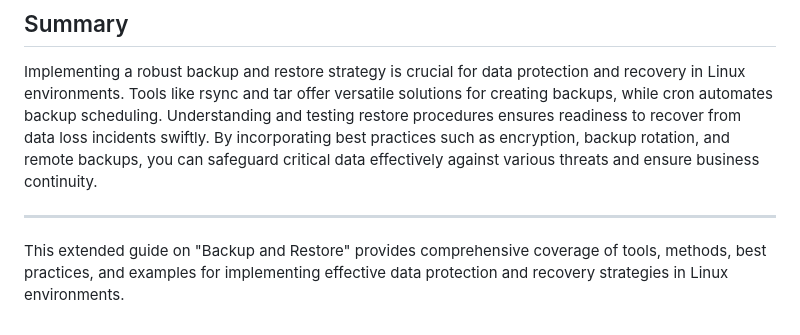
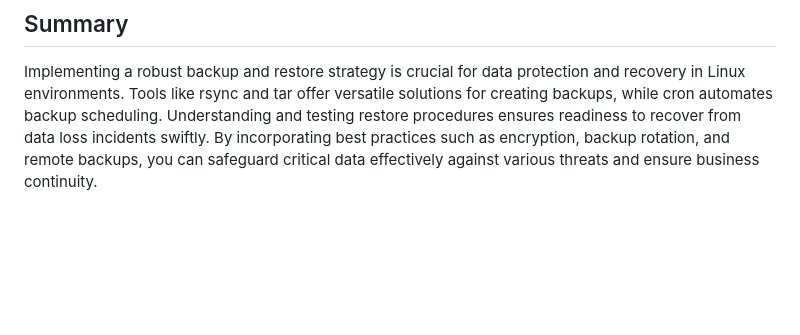
Before and after one commit to MojithaR/Linux-Verse, a Markdown page: 12 Backup and Restore.md, the part around the change. Rendered like a GitHub page; blank space fills up the shorter version.

```diff
--- a/12 Backup and Restore.md
+++ b/12 Backup and Restore.md
@@ -123,7 +123,3 @@ rsync -avz /local_directory username@remote_host:/remote_backup_directory
 ## Summary
 
 Implementing a robust backup and restore strategy is crucial for data protection and recovery in Linux environments. Tools like rsync and tar offer versatile solutions for creating backups, while cron automates backup scheduling. Understanding and testing restore procedures ensures readiness to recover from data loss incidents swiftly. By incorporating best practices such as encryption, backup rotation, and remote backups, you can safeguard critical data effectively against various threats and ensure business continuity.
-
----
-
-This extended guide on "Backup and Restore" provides comprehensive coverage of tools, methods, best practices, and examples for implementing effective data protection and recovery strategies in Linux environments.
```
